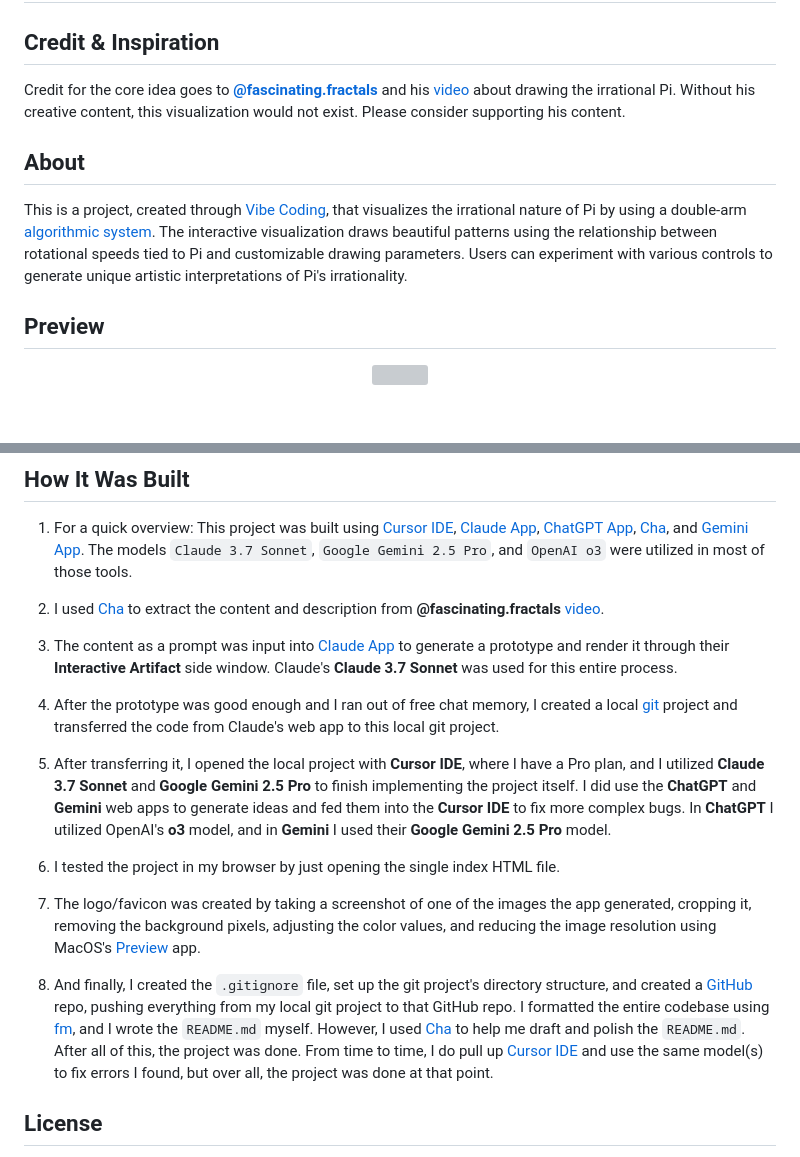
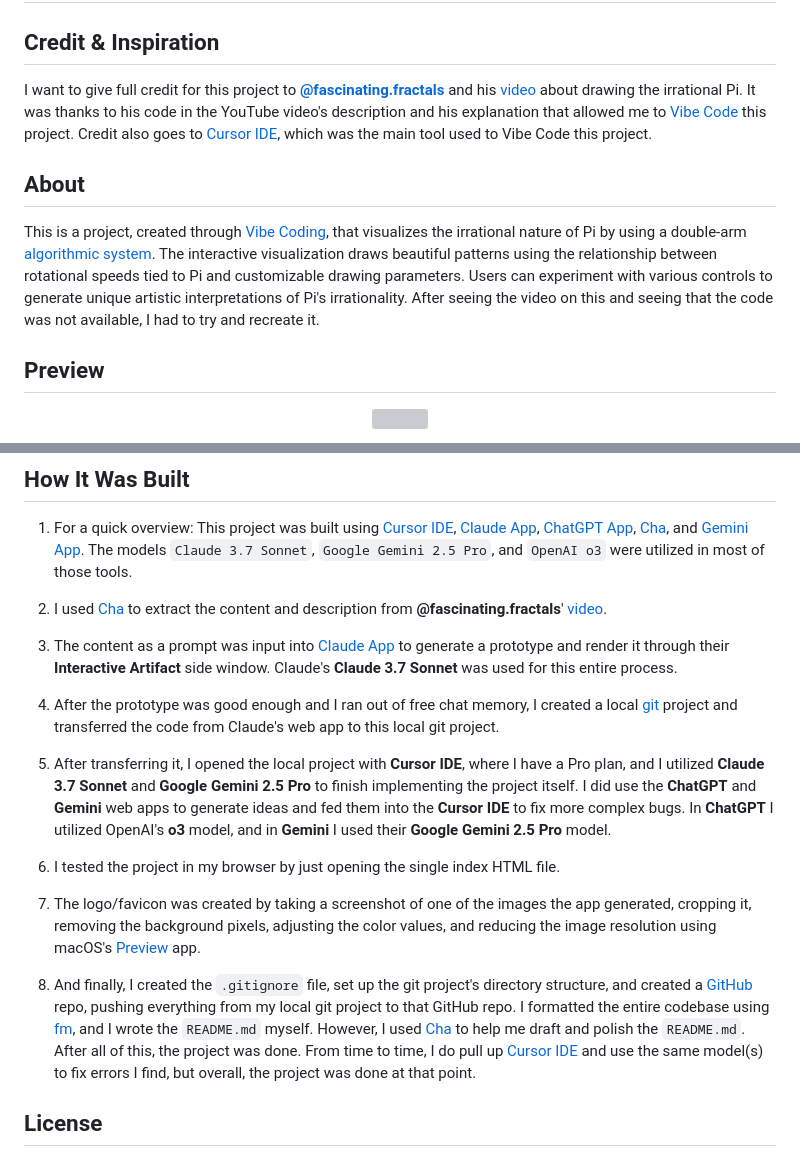
Before and after one commit to MehmetMHY/irrational-pi, a Markdown page: README.md, 2 parts joined by grey strips. GitHub-like rendering; blank space fills up the shorter version; grey boxes are pictures that could not be loaded.

```diff
--- a/README.md
+++ b/README.md
@@ -6,11 +6,11 @@
 
 ## Credit & Inspiration
 
-Credit for the core idea goes to **[@fascinating.fractals](https://www.youtube.com/@fascinating.fractals)** and his [video](https://www.youtube.com/shorts/aUDYWYqtAR4) about drawing the irrational Pi. Without his creative content, this visualization would not exist. Please consider supporting his content.
+I want to give full credit for this project to **[@fascinating.fractals](https://www.youtube.com/@fascinating.fractals)** and his [video](https://www.youtube.com/shorts/aUDYWYqtAR4) about drawing the irrational Pi. It was thanks to his code in the YouTube video's description and his explanation that allowed me to [Vibe Code](https://en.wikipedia.org/wiki/Vibe_coding) this project. Credit also goes to [Cursor IDE](https://www.cursor.com/), which was the main tool used to Vibe Code this project.
 
 ## About
 
-This is a project, created through [Vibe Coding](https://en.wikipedia.org/wiki/Vibe_coding), that visualizes the irrational nature of Pi by using a double-arm [algorithmic system](https://en.wikipedia.org/wiki/Algorithmic_art). The interactive visualization draws beautiful patterns using the relationship between rotational speeds tied to Pi and customizable drawing parameters. Users can experiment with various controls to generate unique artistic interpretations of Pi's irrationality.
+This is a project, created through [Vibe Coding](https://en.wikipedia.org/wiki/Vibe_coding), that visualizes the irrational nature of Pi by using a double-arm [algorithmic system](https://en.wikipedia.org/wiki/Algorithmic_art). The interactive visualization draws beautiful patterns using the relationship between rotational speeds tied to Pi and customizable drawing parameters. Users can experiment with various controls to generate unique artistic interpretations of Pi's irrationality. After seeing the video on this and seeing that the code was not available, I had to try and recreate it.
 
 ## Preview
 
@@ -41,7 +41,7 @@ This is a project, created through [Vibe Coding](https://en.wikipedia.org/wiki/V
 
 1. For a quick overview: This project was built using [Cursor IDE](https://www.cursor.com/), [Claude App](https://claude.ai/chats), [ChatGPT App](https://chat.openai.com/chat), [Cha](https://github.com/MehmetMHY/cha/), and [Gemini App](https://gemini.google.com/app). The models `Claude 3.7 Sonnet`, `Google Gemini 2.5 Pro`, and `OpenAI o3` were utilized in most of those tools.
 
-2. I used [Cha](https://github.com/MehmetMHY/cha/) to extract the content and description from **@fascinating.fractals** [video](https://www.youtube.com/shorts/aUDYWYqtAR4).
+2. I used [Cha](https://github.com/MehmetMHY/cha/) to extract the content and description from **@fascinating.fractals**' [video](https://www.youtube.com/shorts/aUDYWYqtAR4).
 
 3. The content as a prompt was input into [Claude App](https://claude.ai/chats) to generate a prototype and render it through their **Interactive Artifact** side window. Claude's **Claude 3.7 Sonnet** was used for this entire process.
 
@@ -51,9 +51,9 @@ This is a project, created through [Vibe Coding](https://en.wikipedia.org/wiki/V
 
 6. I tested the project in my browser by just opening the single index HTML file.
 
-7. The logo/favicon was created by taking a screenshot of one of the images the app generated, cropping it, removing the background pixels, adjusting the color values, and reducing the image resolution using MacOS's [Preview](<https://en.wikipedia.org/wiki/Preview_(macOS)>) app.
+7. The logo/favicon was created by taking a screenshot of one of the images the app generated, cropping it, removing the background pixels, adjusting the color values, and reducing the image resolution using macOS's [Preview](<https://en.wikipedia.org/wiki/Preview_(macOS)>) app.
 
-8. And finally, I created the `.gitignore` file, set up the git project's directory structure, and created a [GitHub](https://github.com/) repo, pushing everything from my local git project to that GitHub repo. I formatted the entire codebase using [fm](https://github.com/MehmetMHY/fm), and I wrote the `README.md` myself. However, I used [Cha](https://github.com/MehmetMHY/cha/) to help me draft and polish the `README.md`. After all of this, the project was done. From time to time, I do pull up [Cursor IDE](https://www.cursor.com/) and use the same model(s) to fix errors I found, but over all, the project was done at that point.
+8. And finally, I created the `.gitignore` file, set up the git project's directory structure, and created a [GitHub](https://github.com/) repo, pushing everything from my local git project to that GitHub repo. I formatted the entire codebase using [fm](https://github.com/MehmetMHY/fm), and I wrote the `README.md` myself. However, I used [Cha](https://github.com/MehmetMHY/cha/) to help me draft and polish the `README.md`. After all of this, the project was done. From time to time, I do pull up [Cursor IDE](https://www.cursor.com/) and use the same model(s) to fix errors I find, but overall, the project was done at that point.
 
 ## License
 
```
